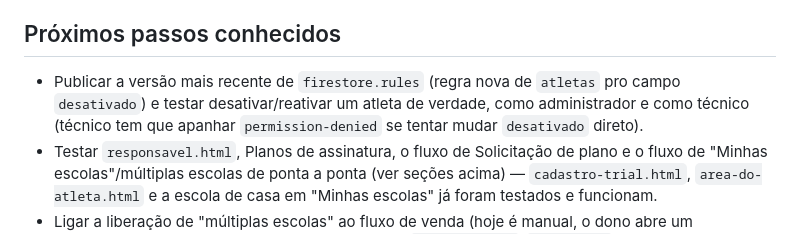
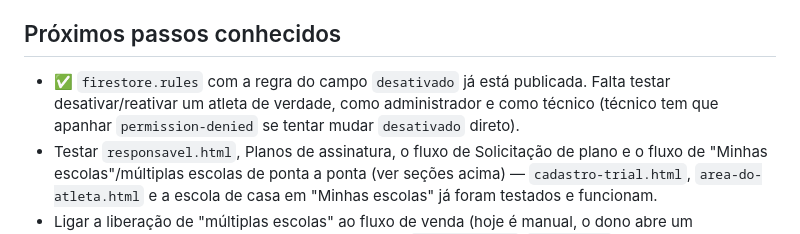
Before and after one commit to rbgargioni/Craques-do-Futuro, a Markdown page: README.md, the part around the change. Drawn GitHub-style.

Commit message:
novidade
novidade

```diff
--- a/README.md
+++ b/README.md
@@ -520,10 +520,10 @@ achar essa escola no Firestore e corrigir/apagar o documento manualmente.
 
 ## Próximos passos conhecidos
 
-- Publicar a versão mais recente de `firestore.rules` (regra nova de
-  `atletas` pro campo `desativado`) e testar desativar/reativar um atleta
-  de verdade, como administrador e como técnico (técnico tem que apanhar
-  `permission-denied` se tentar mudar `desativado` direto).
+- ✅ `firestore.rules` com a regra do campo `desativado` já está publicada.
+  Falta testar desativar/reativar um atleta de verdade, como administrador e
+  como técnico (técnico tem que apanhar `permission-denied` se tentar mudar
+  `desativado` direto).
 - Testar `responsavel.html`, Planos de assinatura, o fluxo de Solicitação de
   plano e o fluxo de "Minhas escolas"/múltiplas escolas de ponta a ponta
   (ver seções acima) — `cadastro-trial.html`, `area-do-atleta.html` e a
```
